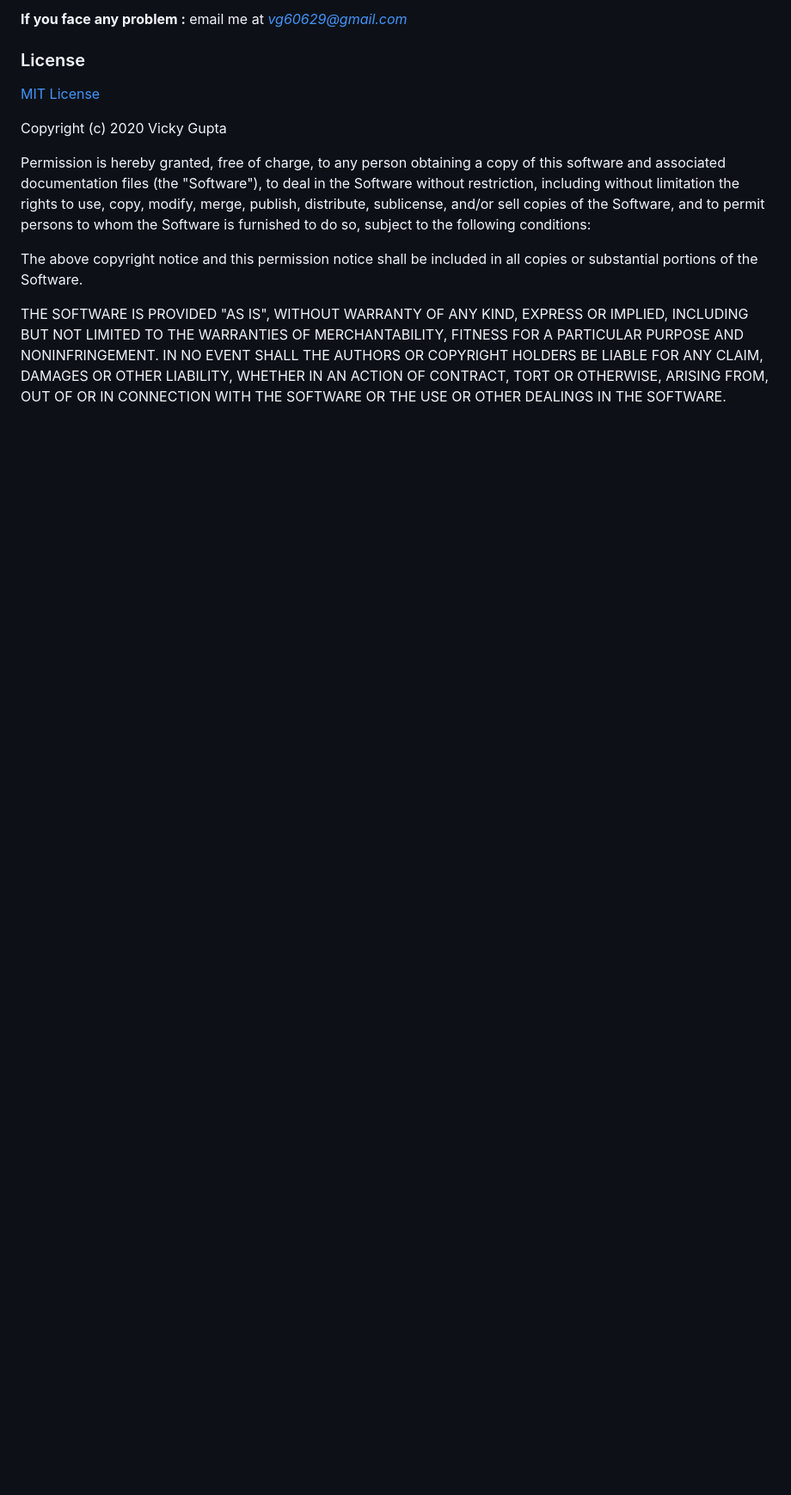
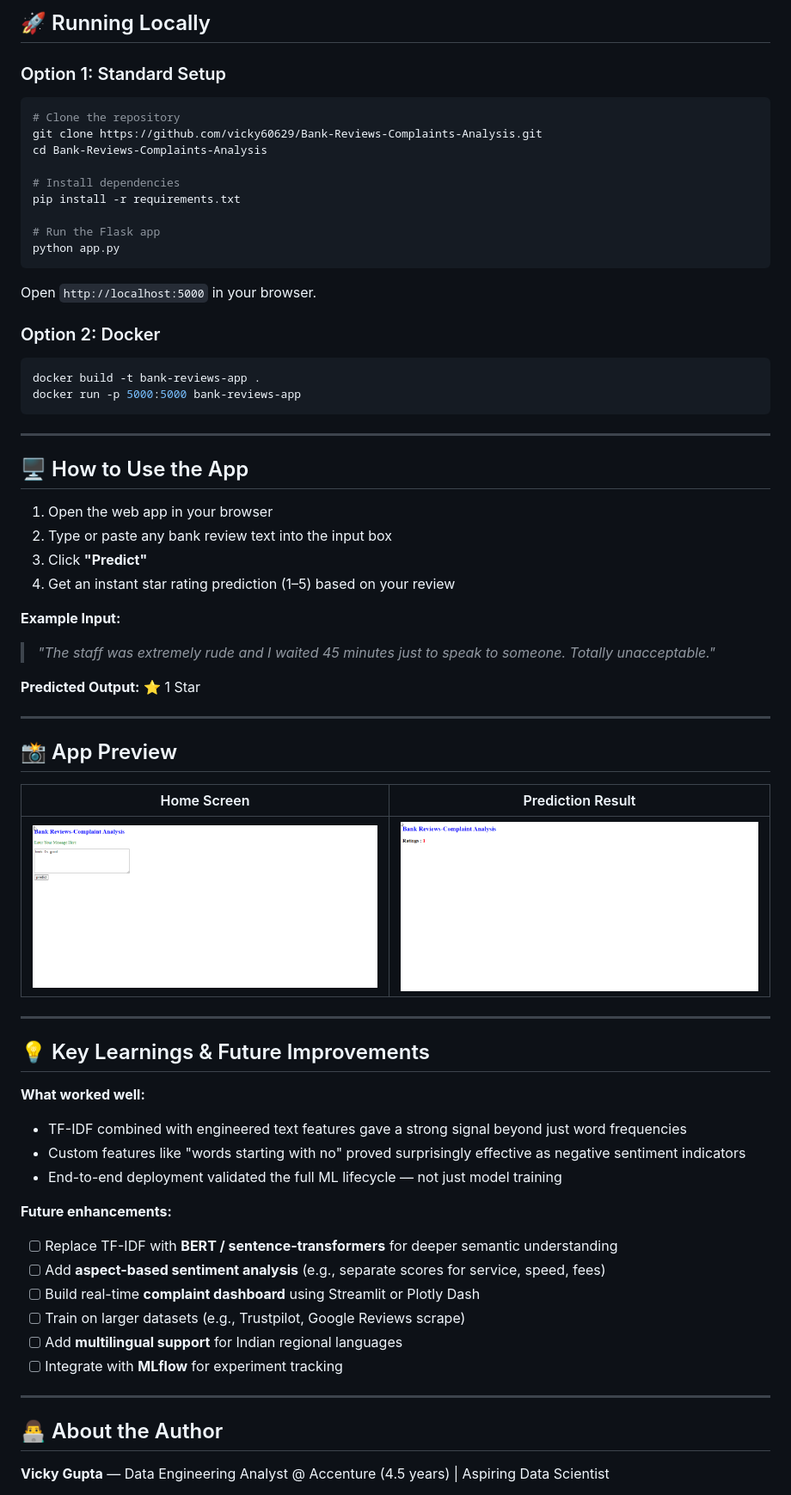
Before and after one commit to vicky60629/Bank-Reviews-Complaints-Analysis, a Markdown page: README.md, the part around one of its changes. Shown at 86% size. Rendered like a GitHub page; blank space fills up the shorter version.

````diff
--- a/README.md
+++ b/README.md
@@ -77,26 +156,68 @@ Just follow 3 simple steps :
 
-**If you face any problem :** email me at *vg60629@gmail.com*
+## 🚀 Running Locally
 
-### License
+### Option 1: Standard Setup
+```bash
+# Clone the repository
+git clone https://github.com/vicky60629/Bank-Reviews-Complaints-Analysis.git
+cd Bank-Reviews-Complaints-Analysis
 
-[MIT License](https://github.com/vicky60629/Bank-Reviews-Complaints-Analysis/blob/master/LICENSE)
+# Install dependencies
+pip install -r requirements.txt
 
-Copyright (c) 2020 Vicky Gupta
+# Run the Flask app
+python app.py
+```
+Open `http://localhost:5000` in your browser.
 
-Permission is hereby granted, free of charge, to any person obtaining a copy
-of this software and associated documentation files (the "Software"), to deal
-in the Software without restriction, including without limitation the rights
-to use, copy, modify, merge, publish, distribute, sublicense, and/or sell
-copies of the Software, and to permit persons to whom the Software is
-furnished to do so, subject to the following conditions:
+### Option 2: Docker
+```bash
+docker build -t bank-reviews-app .
+docker run -p 5000:5000 bank-reviews-app
+```
 
-The above copyright notice and this permission notice shall be included in all
-copies or substantial portions of the Software.
+---
 
-THE SOFTWARE IS PROVIDED "AS IS", WITHOUT WARRANTY OF ANY KIND, EXPRESS OR
-IMPLIED, INCLUDING BUT NOT LIMITED TO THE WARRANTIES OF MERCHANTABILITY,
-FITNESS FOR A PARTICULAR PURPOSE AND NONINFRINGEMENT. IN NO EVENT SHALL THE
-AUTHORS OR COPYRIGHT HOLDERS BE LIABLE FOR ANY CLAIM, DAMAGES OR OTHER
-LIABILITY, WHETHER IN AN ACTION OF CONTRACT, TORT OR OTHERWISE, ARISING FROM,
-OUT OF OR IN CONNECTION WITH THE SOFTWARE OR THE USE OR OTHER DEALINGS IN THE
-SOFTWARE.
+## 🖥️ How to Use the App
+
+1. Open the web app in your browser
+2. Type or paste any bank review text into the input box
+3. Click **"Predict"**
+4. Get an instant star rating prediction (1–5) based on your review
+
+**Example Input:**
+> *"The staff was extremely rude and I waited 45 minutes just to speak to someone. Totally unacceptable."*
+
+**Predicted Output:** ⭐ 1 Star
+
+---
+
+## 📸 App Preview
+
+| Home Screen | Prediction Result |
+|------------|------------------|
+| ![Home](results/2020-06-21%2016_52_49-Window.png) | ![Result](results/2020-06-21%2016_53_57-Window.png) |
+
+---
+
+## 💡 Key Learnings & Future Improvements
+
+**What worked well:**
+- TF-IDF combined with engineered text features gave a strong signal beyond just word frequencies
+- Custom features like "words starting with no" proved surprisingly effective as negative sentiment indicators
+- End-to-end deployment validated the full ML lifecycle — not just model training
+
+**Future enhancements:**
+- [ ] Replace TF-IDF with **BERT / sentence-transformers** for deeper semantic understanding
+- [ ] Add **aspect-based sentiment analysis** (e.g., separate scores for service, speed, fees)
+- [ ] Build real-time **complaint dashboard** using Streamlit or Plotly Dash
+- [ ] Train on larger datasets (e.g., Trustpilot, Google Reviews scrape)
+- [ ] Add **multilingual support** for Indian regional languages
+- [ ] Integrate with **MLflow** for experiment tracking
+
+---
+
+## 👨‍💻 About the Author
+
+**Vicky Gupta** — Data Engineering Analyst @ Accenture (4.5 years) | Aspiring Data Scientist
+
````
Also changed, not shown: other parts of README.md (+146 -52 lines).
